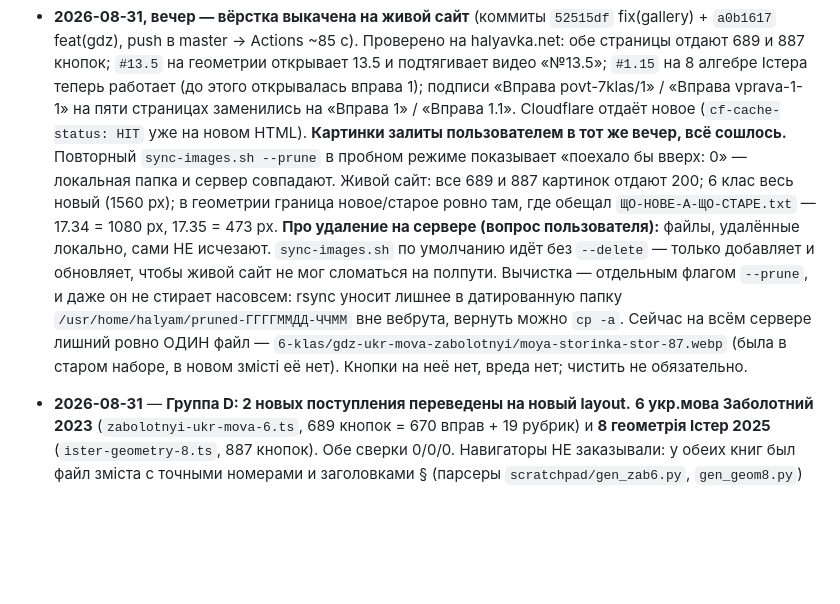
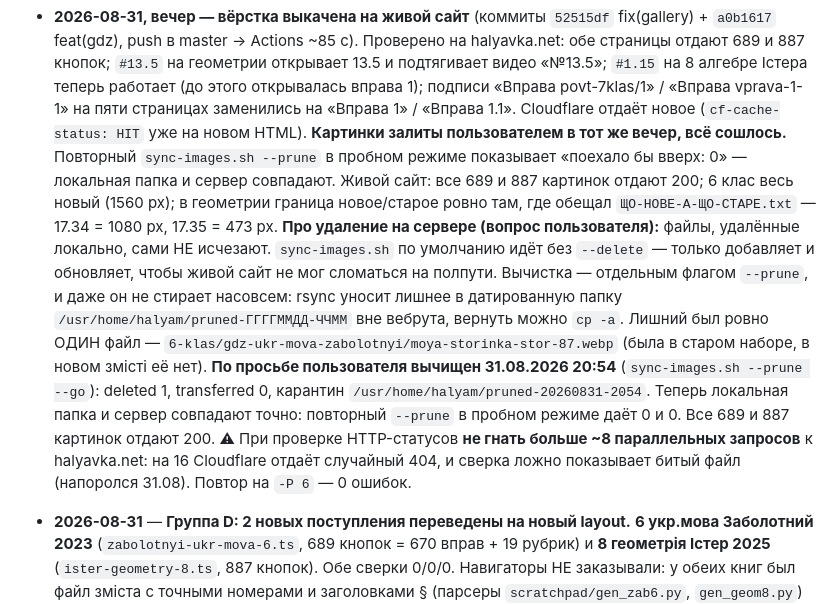
Before and after one commit to keydah9-afk/halyavka-site, a Markdown page: PERENOS-STATUS.md, the part around the change. Rendered like a GitHub page; blank space fills up the shorter version.

Commit message:
docs(perenos): вычистил осиротевшую moya-storinka-stor-87
sync-images.sh --prune --go: deleted 1, transferred 0, карантин
/usr/home/halyam/pruned-20260831-2054. Локальная папка и сервер совпадают.
Заодно записал грабли: >8 параллельных HEAD к halyavka.net ловят
случайный 404 от Cloudflare, сверка врёт.

Co-Authored-By: Claude Opus 5 <noreply@anthropic.com>

```diff
--- a/PERENOS-STATUS.md
+++ b/PERENOS-STATUS.md
@@ -179,7 +179,8 @@
 
 - **2026-08-31, вечер — вёрстка выкачена на живой сайт** (коммиты `52515df` fix(gallery) + `a0b1617` feat(gdz), push в master → Actions ~85 с). Проверено на halyavka.net: обе страницы отдают 689 и 887 кнопок; `#13.5` на геометрии открывает 13.5 и подтягивает видео «№13.5»; `#1.15` на 8 алгебре Істера теперь работает (до этого открывалась вправа 1); подписи «Вправа povt-7klas/1» / «Вправа vprava-1-1» на пяти страницах заменились на «Вправа 1» / «Вправа 1.1». Cloudflare отдаёт новое (`cf-cache-status: HIT` уже на новом HTML).
   **Картинки залиты пользователем в тот же вечер, всё сошлось.** Повторный `sync-images.sh --prune` в пробном режиме показывает «поехало бы вверх: 0» — локальная папка и сервер совпадают. Живой сайт: все 689 и 887 картинок отдают 200; 6 клас весь новый (1560 px); в геометрии граница новое/старое ровно там, где обещал `ЩО-НОВЕ-А-ЩО-СТАРЕ.txt` — 17.34 = 1080 px, 17.35 = 473 px.
-  **Про удаление на сервере (вопрос пользователя):** файлы, удалённые локально, сами НЕ исчезают. `sync-images.sh` по умолчанию идёт без `--delete` — только добавляет и обновляет, чтобы живой сайт не мог сломаться на полпути. Вычистка — отдельным флагом `--prune`, и даже он не стирает насовсем: rsync уносит лишнее в датированную папку `/usr/home/halyam/pruned-ГГГГММДД-ЧЧММ` вне вебрута, вернуть можно `cp -a`. Сейчас на всём сервере лишний ровно ОДИН файл — `6-klas/gdz-ukr-mova-zabolotnyi/moya-storinka-stor-87.webp` (была в старом наборе, в новом змісті её нет). Кнопки на неё нет, вреда нет; чистить не обязательно.
+  **Про удаление на сервере (вопрос пользователя):** файлы, удалённые локально, сами НЕ исчезают. `sync-images.sh` по умолчанию идёт без `--delete` — только добавляет и обновляет, чтобы живой сайт не мог сломаться на полпути. Вычистка — отдельным флагом `--prune`, и даже он не стирает насовсем: rsync уносит лишнее в датированную папку `/usr/home/halyam/pruned-ГГГГММДД-ЧЧММ` вне вебрута, вернуть можно `cp -a`. Лишний был ровно ОДИН файл — `6-klas/gdz-ukr-mova-zabolotnyi/moya-storinka-stor-87.webp` (была в старом наборе, в новом змісті её нет). **По просьбе пользователя вычищен 31.08.2026 20:54** (`sync-images.sh --prune --go`): deleted 1, transferred 0, карантин `/usr/home/halyam/pruned-20260831-2054`. Теперь локальная папка и сервер совпадают точно: повторный `--prune` в пробном режиме даёт 0 и 0. Все 689 и 887 картинок отдают 200.
+  ⚠ При проверке HTTP-статусов **не гнать больше ~8 параллельных запросов** к halyavka.net: на 16 Cloudflare отдаёт случайный 404, и сверка ложно показывает битый файл (напоролся 31.08). Повтор на `-P 6` — 0 ошибок.
 
 - **2026-08-31** — **Группа D: 2 новых поступления переведены на новый layout.**
   **6 укр.мова Заболотний 2023** (`zabolotnyi-ukr-mova-6.ts`, 689 кнопок = 670 вправ + 19 рубрик)
```
